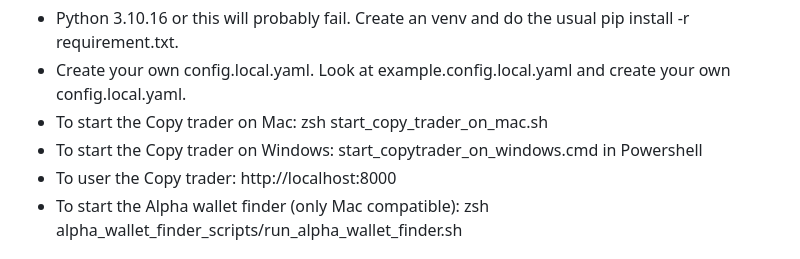
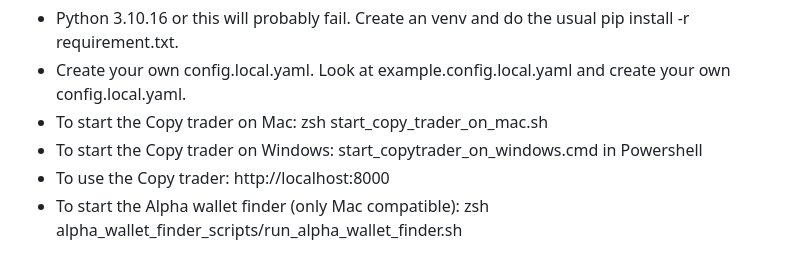
Before and after one commit to KeithTheDev/xrpl-simple-copy-trader, a Markdown page: README.md, the part around the change. GitHub-like rendering.

Commit message:
Fixed typo
Fixed typo in temp readme

```diff
--- a/README.md
+++ b/README.md
@@ -15,7 +15,7 @@ To get this running at all:
 - Create your own config.local.yaml. Look at example.config.local.yaml and create your own config.local.yaml.
 - To start the Copy trader on Mac: zsh start_copy_trader_on_mac.sh
 - To start the Copy trader on Windows: start_copytrader_on_windows.cmd in Powershell
-- To user the Copy trader: http://localhost:8000
+- To use the Copy trader: http://localhost:8000
 - To start the Alpha wallet finder (only Mac compatible): zsh alpha_wallet_finder_scripts/run_alpha_wallet_finder.sh
 
 ## Old README, not too interesting
```
